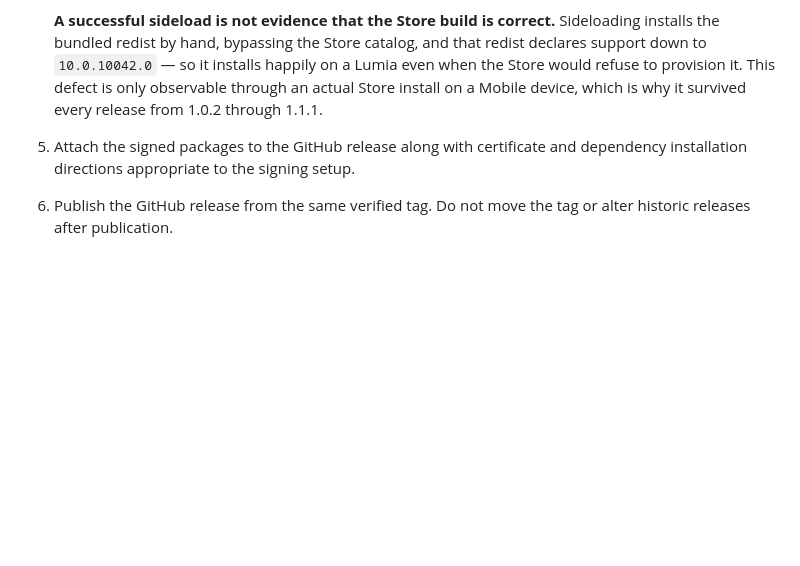
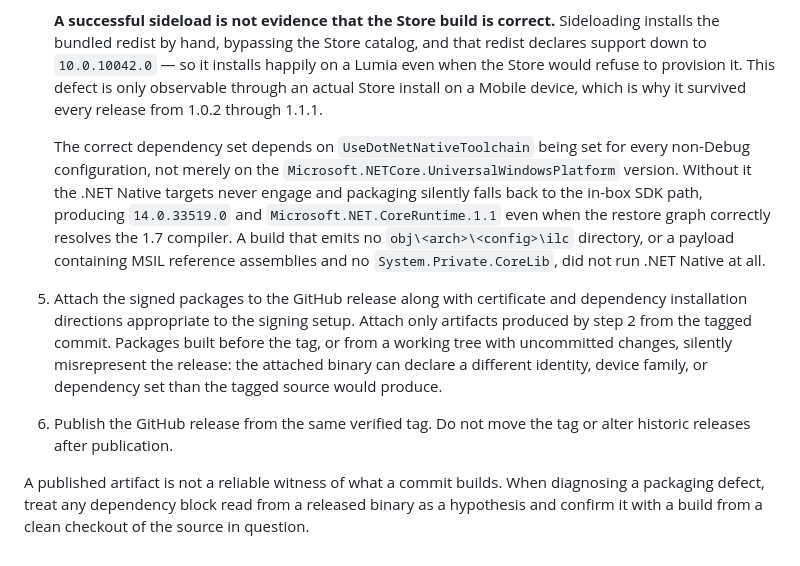
Before and after one commit to ZuneTracks/LiveDrive, a Markdown page: README.md, the part around the change. Drawn GitHub-style; blank space fills up the shorter version.

Commit message:
Record the toolchain and artifact-provenance release checks
Two lessons from fixing the same Mobile Store-install defect across
UniTube and Woot.

The dependency set depends on UseDotNetNativeToolchain being set for
every non-Debug configuration, not just on the UWP meta-package
version. Both sibling repos upgraded to 6.2.14 and still emitted
14.0.33519.0 and CoreRuntime.1.1 because the property was absent, so
the .NET Native targets never engaged and packaging fell back to the
in-box SDK path. Record the symptoms that prove ILC never ran.

Separately, several published artifacts across these repos were built
before their tag or from a working tree with uncommitted changes, and
declared a different identity, device family, or dependency set than
the tagged source produces. Require attached artifacts to come from
the tagged commit, and record that a released binary is a hypothesis
rather than evidence when diagnosing a packaging defect.

Co-authored-by: Copilot App <223556219+Copilot@users.noreply.github.com>

```diff
--- a/README.md
+++ b/README.md
@@ -49,5 +49,9 @@ Open `LiveDrive.csproj` in Visual Studio with the Windows 10 SDK (10.0.15063.0 o
    Mobile stopped receiving framework-package updates at build 15254, so its Store can only provision `Microsoft.VCLibs.140.00` up to roughly `14.0.24217.0`. A package that declares a newer minimum **installs from the Store on Mobile but terminates immediately after the splash screen**, because the Store never provisions the dependency and activation fails. Building against the 15063 target and the .NET Native 1.7 toolchain yields a Mobile-compatible `14.0.22929.0`; a value such as `14.0.33519.0` indicates a newer toolchain leaked in and the Store build must not be published.
 
    **A successful sideload is not evidence that the Store build is correct.** Sideloading installs the bundled redist by hand, bypassing the Store catalog, and that redist declares support down to `10.0.10042.0` — so it installs happily on a Lumia even when the Store would refuse to provision it. This defect is only observable through an actual Store install on a Mobile device, which is why it survived every release from 1.0.2 through 1.1.1.
-5. Attach the signed packages to the GitHub release along with certificate and dependency installation directions appropriate to the signing setup.
+
+   The correct dependency set depends on `UseDotNetNativeToolchain` being set for every non-Debug configuration, not merely on the `Microsoft.NETCore.UniversalWindowsPlatform` version. Without it the .NET Native targets never engage and packaging silently falls back to the in-box SDK path, producing `14.0.33519.0` and `Microsoft.NET.CoreRuntime.1.1` even when the restore graph correctly resolves the 1.7 compiler. A build that emits no `obj\<arch>\<config>\ilc` directory, or a payload containing MSIL reference assemblies and no `System.Private.CoreLib`, did not run .NET Native at all.
+5. Attach the signed packages to the GitHub release along with certificate and dependency installation directions appropriate to the signing setup. Attach only artifacts produced by step 2 from the tagged commit. Packages built before the tag, or from a working tree with uncommitted changes, silently misrepresent the release: the attached binary can declare a different identity, device family, or dependency set than the tagged source would produce.
 6. Publish the GitHub release from the same verified tag. Do not move the tag or alter historic releases after publication.
+
+A published artifact is not a reliable witness of what a commit builds. When diagnosing a packaging defect, treat any dependency block read from a released binary as a hypothesis and confirm it with a build from a clean checkout of the source in question.
```
